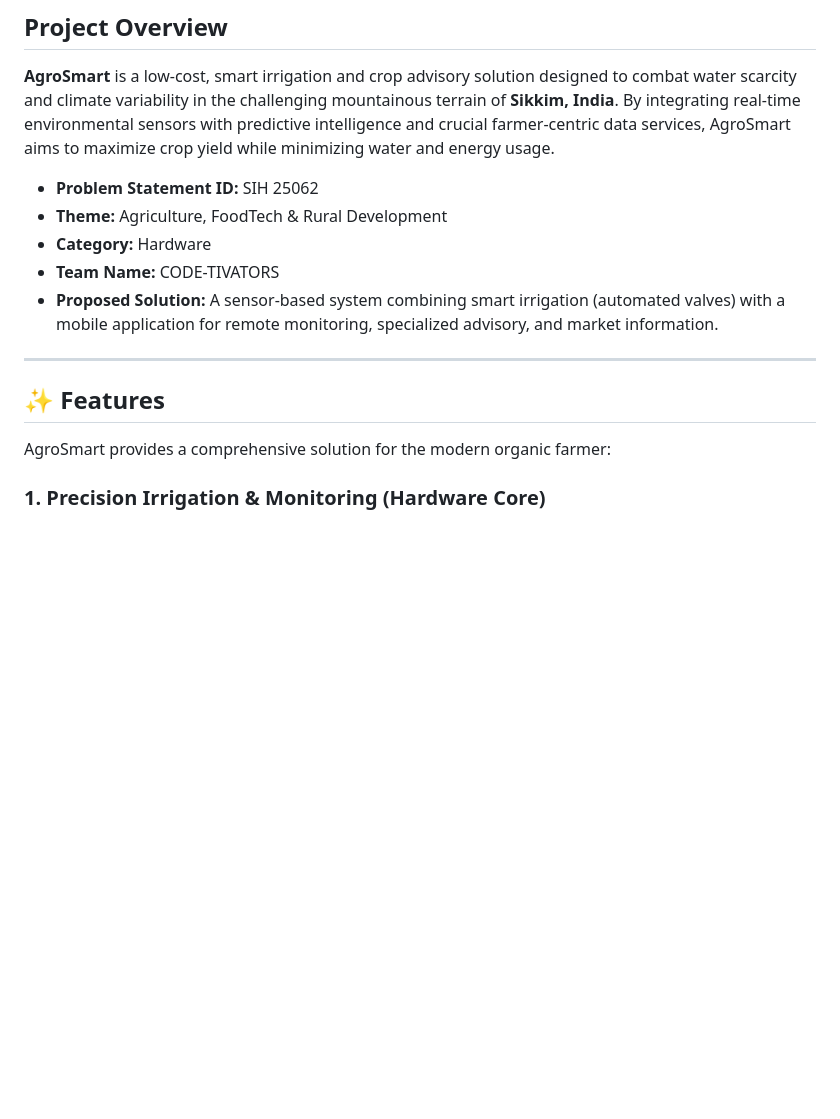
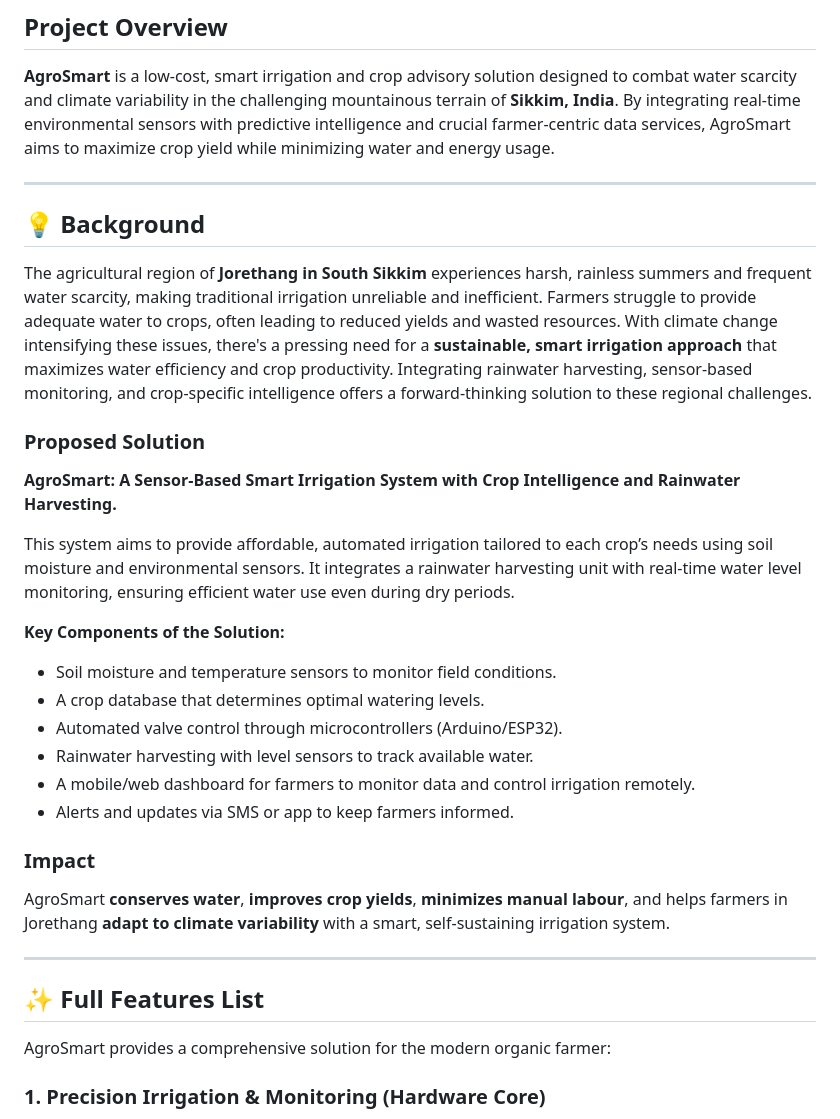
Before and after one commit to Nishantmalkani/SIH2025, a Markdown page: README.md, the part around one of its changes. Drawn GitHub-style; blank space fills up the shorter version.

Commit message:
Enhance README with project background and features
Expanded project overview and background information, detailing the challenges faced by farmers in Jorethang, Sikkim, and the proposed solution of a smart irrigation system. Updated features list to include additional components and functionalities of AgroSmart.

```diff
--- a/README.md
+++ b/README.md
@@ -4,15 +4,33 @@
 
 **AgroSmart** is a low-cost, smart irrigation and crop advisory solution designed to combat water scarcity and climate variability in the challenging mountainous terrain of **Sikkim, India**. By integrating real-time environmental sensors with predictive intelligence and crucial farmer-centric data services, AgroSmart aims to maximize crop yield while minimizing water and energy usage.
 
-* **Problem Statement ID:** SIH 25062
-* **Theme:** Agriculture, FoodTech & Rural Development
-* **Category:** Hardware
-* **Team Name:** CODE-TIVATORS
-* **Proposed Solution:** A sensor-based system combining smart irrigation (automated valves) with a mobile application for remote monitoring, specialized advisory, and market information.
+---
+
+## 💡 Background
+
+The agricultural region of **Jorethang in South Sikkim** experiences harsh, rainless summers and frequent water scarcity, making traditional irrigation unreliable and inefficient. Farmers struggle to provide adequate water to crops, often leading to reduced yields and wasted resources. With climate change intensifying these issues, there's a pressing need for a **sustainable, smart irrigation approach** that maximizes water efficiency and crop productivity. Integrating rainwater harvesting, sensor-based monitoring, and crop-specific intelligence offers a forward-thinking solution to these regional challenges.
+
+### Proposed Solution
+
+**AgroSmart: A Sensor-Based Smart Irrigation System with Crop Intelligence and Rainwater Harvesting.**
+
+This system aims to provide affordable, automated irrigation tailored to each crop’s needs using soil moisture and environmental sensors. It integrates a rainwater harvesting unit with real-time water level monitoring, ensuring efficient water use even during dry periods.
+
+**Key Components of the Solution:**
+* Soil moisture and temperature sensors to monitor field conditions.
+* A crop database that determines optimal watering levels.
+* Automated valve control through microcontrollers (Arduino/ESP32).
+* Rainwater harvesting with level sensors to track available water.
+* A mobile/web dashboard for farmers to monitor data and control irrigation remotely.
+* Alerts and updates via SMS or app to keep farmers informed.
+
+### Impact
+
+AgroSmart **conserves water**, **improves crop yields**, **minimizes manual labour**, and helps farmers in Jorethang **adapt to climate variability** with a smart, self-sustaining irrigation system.
 
 ---
 
-## ✨ Features
+## ✨ Full Features List
 
 AgroSmart provides a comprehensive solution for the modern organic farmer:
 
```
Also changed, not shown: other parts of README.md (+1 -0 lines).
